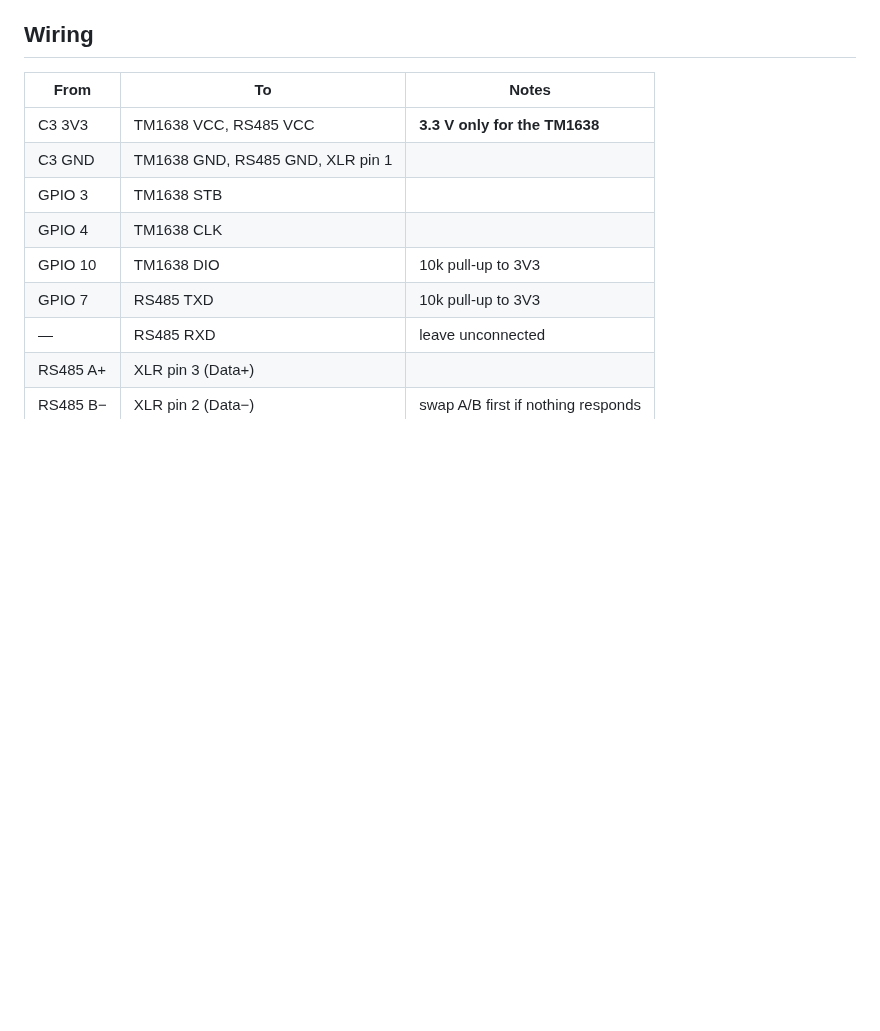
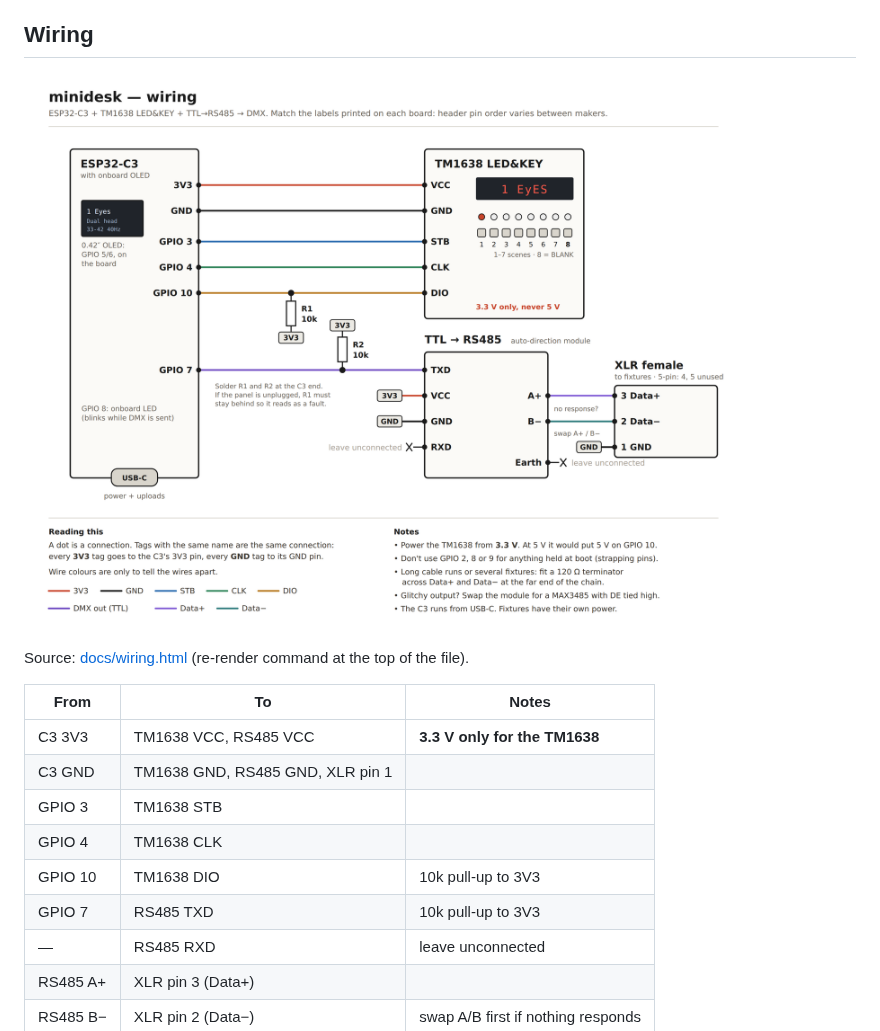
Before and after one commit to edmonkey-nz/minidesk, a Markdown page: README.md, the part around the change. Drawn GitHub-style; pictures changed too: docs/wiring.png (added); blank space fills up the shorter version.

Commit message:
Add wiring diagram (docs/wiring.png) and link it from the README
C3, TM1638, RS485 module, XLR and both 10k pull-ups, with notes on 3.3 V,
where to solder R1/R2, unconnected pins and termination. Source is
docs/wiring.html (inline SVG), rendered with headless Chrome like the
lightswing diagrams; the command is at the top of the file.

Co-Authored-By: Claude Opus 5.5 <noreply@anthropic.com>

```diff
--- a/README.md
+++ b/README.md
@@ -21,6 +21,10 @@ Read `CLAUDE.md` for the hard constraints (output safety, never block, pin rules
 
 
 ## Wiring
+
+![Wiring diagram](docs/wiring.png)
+
+Source: [docs/wiring.html](docs/wiring.html) (re-render command at the top of the file).
 
 | From | To | Notes |
 |---|---|---|
```
Also changed, not shown: 1 other file.
